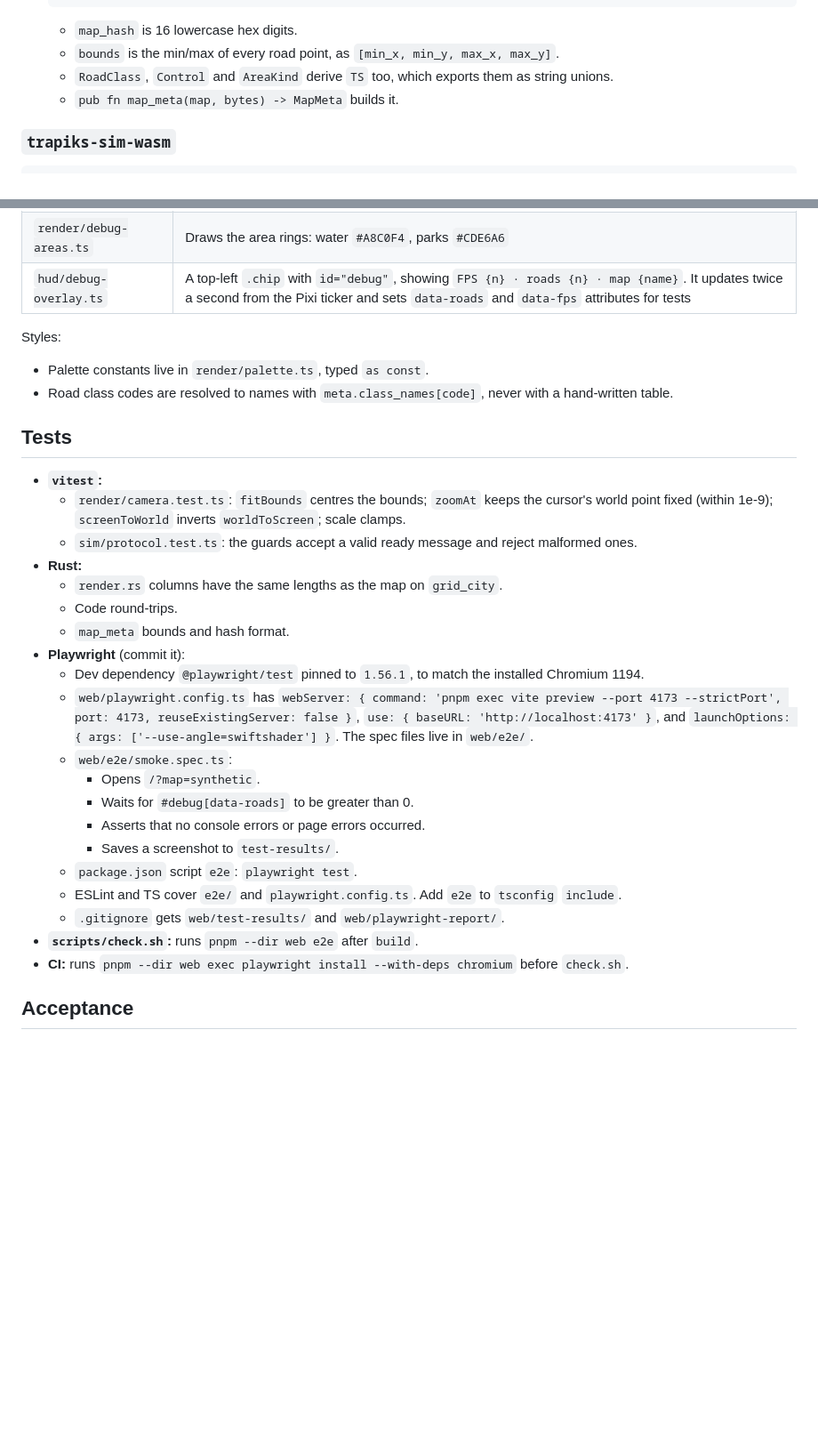
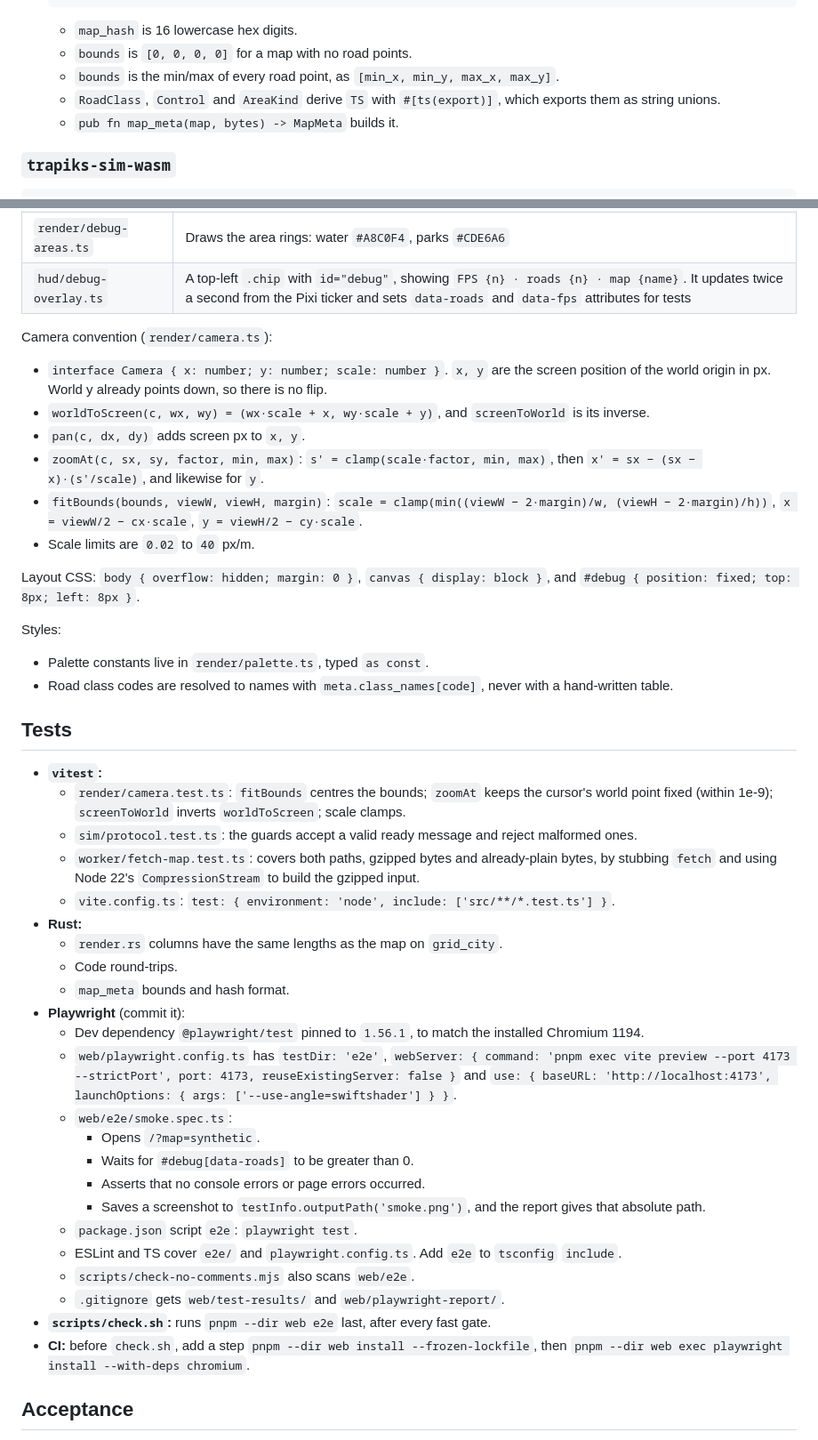
Before and after one commit to jnebab/trapiks-game, a Markdown page: docs/milestones/M4.md, 2 parts joined by grey strips. Shown at 89% size. GitHub-like rendering; blank space fills up the shorter version.

````diff
--- a/docs/milestones/M4.md
+++ b/docs/milestones/M4.md
@@ -34,8 +36,9 @@ Map selection: `?map=<name>` loads `maps/<name>.bin.gz`. The default is `synthet
   ```
 
   - `map_hash` is 16 lowercase hex digits.
+  - `bounds` is `[0, 0, 0, 0]` for a map with no road points.
   - `bounds` is the min/max of every road point, as `[min_x, min_y, max_x, max_y]`.
-  - `RoadClass`, `Control` and `AreaKind` derive `TS` too, which exports them as string unions.
+  - `RoadClass`, `Control` and `AreaKind` derive `TS` with `#[ts(export)]`, which exports them as string unions.
   - `pub fn map_meta(map, bytes) -> MapMeta` builds it.
 
 ### `trapiks-sim-wasm`
@@ -97,5 +107,15 @@ impl Engine {
 | `render/debug-areas.ts` | Draws the area rings: water `#A8C0F4`, parks `#CDE6A6` |
 | `hud/debug-overlay.ts` | A top-left `.chip` with `id="debug"`, showing `FPS {n} · roads {n} · map {name}`. It updates twice a second from the Pixi ticker and sets `data-roads` and `data-fps` attributes for tests |
+
+Camera convention (`render/camera.ts`):
+- `interface Camera { x: number; y: number; scale: number }`. `x, y` are the screen position of the world origin in px. World y already points down, so there is no flip.
+- `worldToScreen(c, wx, wy) = (wx·scale + x, wy·scale + y)`, and `screenToWorld` is its inverse.
+- `pan(c, dx, dy)` adds screen px to `x, y`.
+- `zoomAt(c, sx, sy, factor, min, max)`: `s' = clamp(scale·factor, min, max)`, then `x' = sx − (sx − x)·(s'/scale)`, and likewise for `y`.
+- `fitBounds(bounds, viewW, viewH, margin)`: `scale = clamp(min((viewW − 2·margin)/w, (viewH − 2·margin)/h))`, `x = viewW/2 − cx·scale`, `y = viewH/2 − cy·scale`.
+- Scale limits are `0.02` to `40` px/m.
+
+Layout CSS: `body { overflow: hidden; margin: 0 }`, `canvas { display: block }`, and `#debug { position: fixed; top: 8px; left: 8px }`.
 
 Styles:
 - Palette constants live in `render/palette.ts`, typed `as const`.
@@ -106,23 +126,26 @@ Styles:
 - **`vitest`:**
   - `render/camera.test.ts`: `fitBounds` centres the bounds; `zoomAt` keeps the cursor's world point fixed (within 1e-9); `screenToWorld` inverts `worldToScreen`; scale clamps.
   - `sim/protocol.test.ts`: the guards accept a valid ready message and reject malformed ones.
+  - `worker/fetch-map.test.ts`: covers both paths, gzipped bytes and already-plain bytes, by stubbing `fetch` and using Node 22's `CompressionStream` to build the gzipped input.
+  - `vite.config.ts`: `test: { environment: 'node', include: ['src/**/*.test.ts'] }`.
 - **Rust:**
   - `render.rs` columns have the same lengths as the map on `grid_city`.
   - Code round-trips.
   - `map_meta` bounds and hash format.
 - **Playwright** (commit it):
   - Dev dependency `@playwright/test` pinned to `1.56.1`, to match the installed Chromium 1194.
-  - `web/playwright.config.ts` has `webServer: { command: 'pnpm exec vite preview --port 4173 --strictPort', port: 4173, reuseExistingServer: false }`, `use: { baseURL: 'http://localhost:4173' }`, and `launchOptions: { args: ['--use-angle=swiftshader'] }`. The spec files live in `web/e2e/`.
+  - `web/playwright.config.ts` has `testDir: 'e2e'`, `webServer: { command: 'pnpm exec vite preview --port 4173 --strictPort', port: 4173, reuseExistingServer: false }` and `use: { baseURL: 'http://localhost:4173', launchOptions: { args: ['--use-angle=swiftshader'] } }`.
   - `web/e2e/smoke.spec.ts`:
     - Opens `/?map=synthetic`.
     - Waits for `#debug[data-roads]` to be greater than 0.
     - Asserts that no console errors or page errors occurred.
-    - Saves a screenshot to `test-results/`.
+    - Saves a screenshot to `testInfo.outputPath('smoke.png')`, and the report gives that absolute path.
   - `package.json` script `e2e`: `playwright test`.
   - ESLint and TS cover `e2e/` and `playwright.config.ts`. Add `e2e` to `tsconfig` `include`.
+  - `scripts/check-no-comments.mjs` also scans `web/e2e`.
   - `.gitignore` gets `web/test-results/` and `web/playwright-report/`.
-- **`scripts/check.sh`:** runs `pnpm --dir web e2e` after `build`.
-- **CI:** runs `pnpm --dir web exec playwright install --with-deps chromium` before `check.sh`.
+- **`scripts/check.sh`:** runs `pnpm --dir web e2e` last, after every fast gate.
+- **CI:** before `check.sh`, add a step `pnpm --dir web install --frozen-lockfile`, then `pnpm --dir web exec playwright install --with-deps chromium`.
 
 ## Acceptance
 
````
Also changed, not shown: other parts of docs/milestones/M4.md (+21 -12 lines), docs/milestones/M5.md (added, +187 -0 lines).
